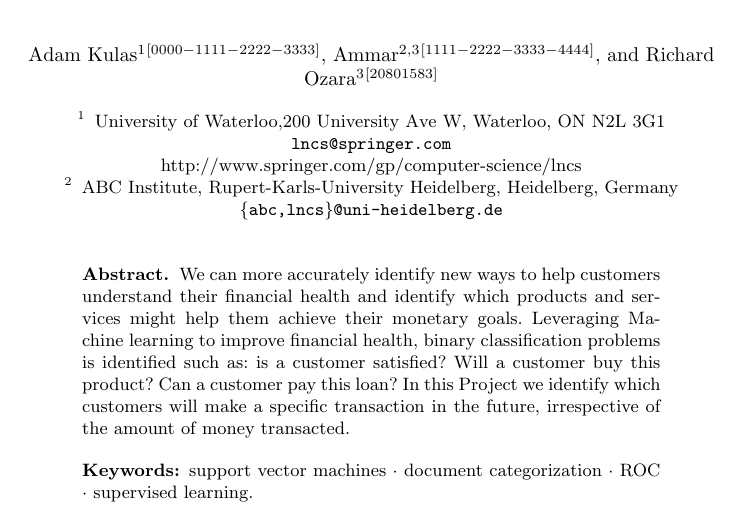
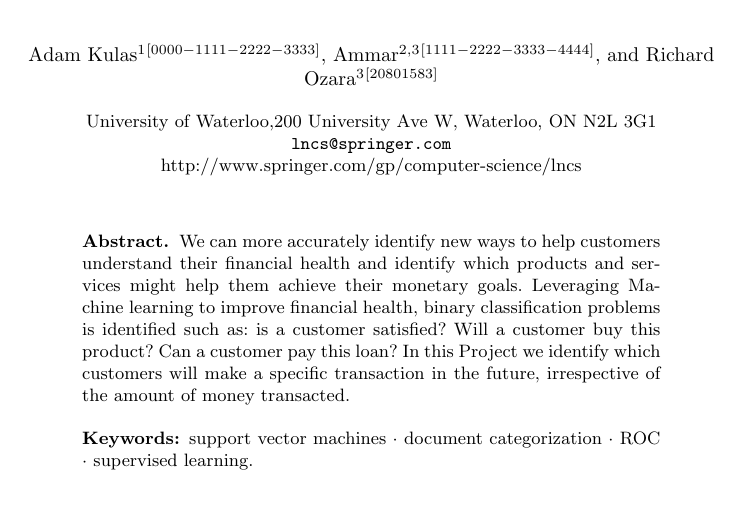
Before and after one commit to adkulas/ECE657A-Data-Modelling, a LaTeX paper (project/proposal/samplepaper.tex): part of page 1 of 3, cut so that both start at the same text. Compiled offline with pdfLaTeX.

Commit message:
Updates from Overleaf

```diff
--- a/project/proposal/samplepaper.tex
+++ b/project/proposal/samplepaper.tex
@@ -30,9 +30,7 @@ Richard Ozara\inst{3}\orcidID{20801583}}
 %
 \institute{University of Waterloo,200 University Ave W, Waterloo, ON N2L 3G1\\
 \email{lncs@springer.com}\\
-\url{http://www.springer.com/gp/computer-science/lncs} \and
-ABC Institute, Rupert-Karls-University Heidelberg, Heidelberg, Germany\\
-\email{\{abc,lncs\}@uni-heidelberg.de}}
+\url{http://www.springer.com/gp/computer-science/lncs}}
 %
 \maketitle              % typeset the header of the contribution
 %
```
